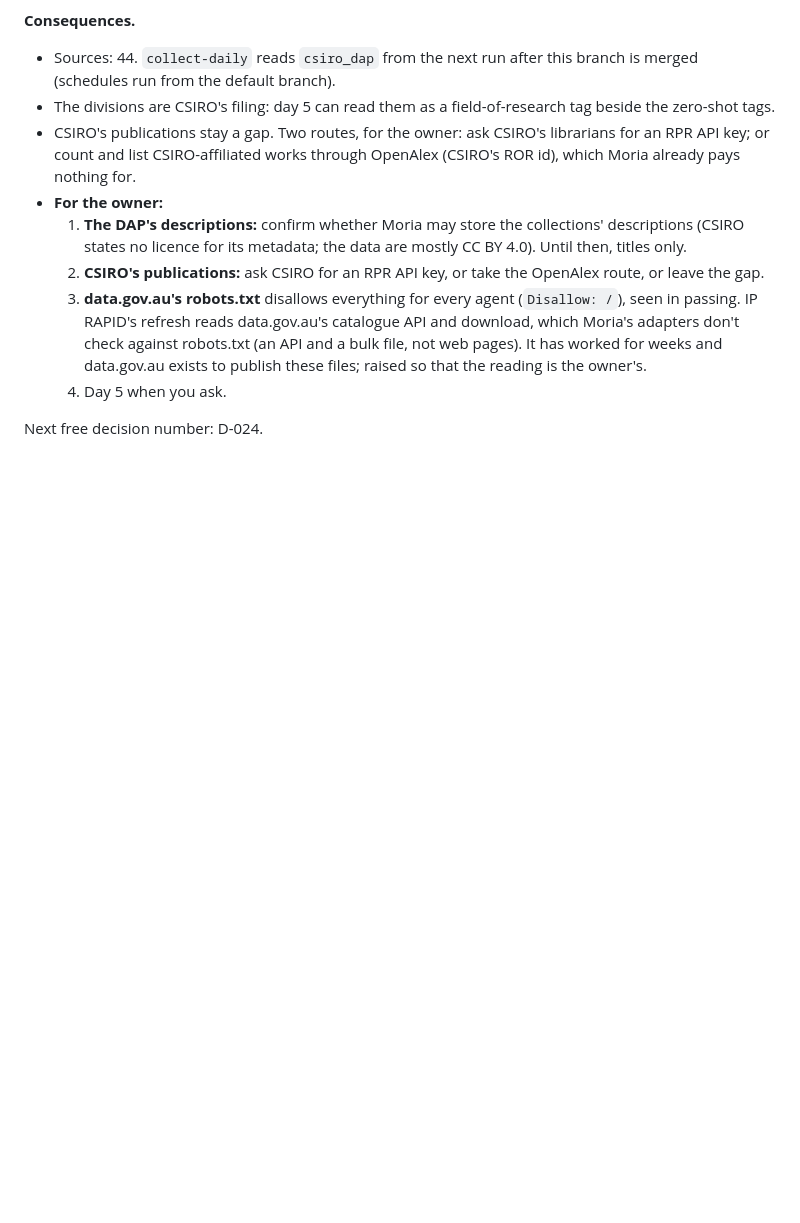
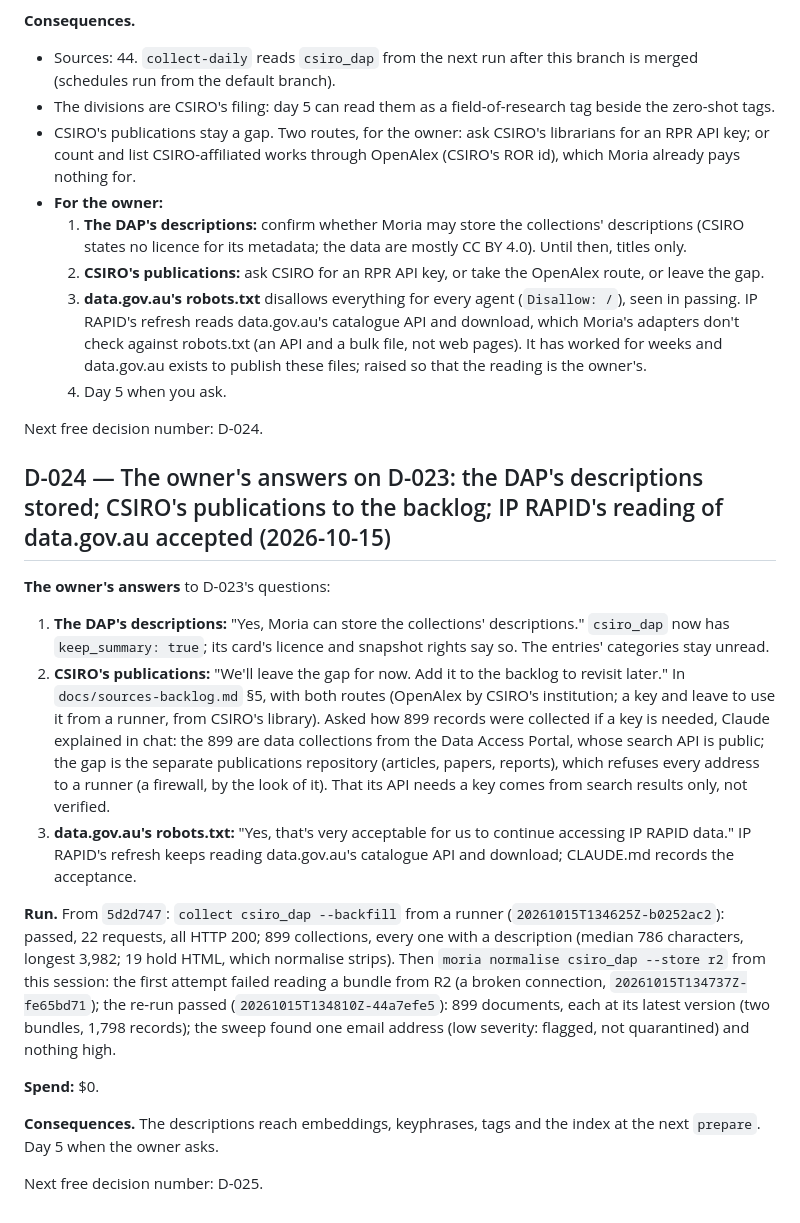
Before and after one commit to Thomas-Amann-IPAustralia/Moria, a Markdown page: docs/decisions.md, the part around the change. GitHub-like rendering; blank space fills up the shorter version.

Commit message:
Record D-024: the owner's answers on D-023, and the re-collection with descriptions
Co-Authored-By: Claude Opus 5.5 <noreply@anthropic.com>
Claude-Session: https://claude.ai/code/session_01BKCLZ5rfFMusA1Q1acsyU9

```diff
--- a/docs/decisions.md
+++ b/docs/decisions.md
@@ -1793,3 +1793,31 @@ and format clean.
   4. Day 5 when you ask.
 
 Next free decision number: D-024.
+
+## D-024 — The owner's answers on D-023: the DAP's descriptions stored; CSIRO's publications to the backlog; IP RAPID's reading of data.gov.au accepted (2026-10-15)
+
+**The owner's answers** to D-023's questions:
+1. **The DAP's descriptions:** "Yes, Moria can store the collections' descriptions." `csiro_dap` now has
+   `keep_summary: true`; its card's licence and snapshot rights say so. The entries' categories stay unread.
+2. **CSIRO's publications:** "We'll leave the gap for now. Add it to the backlog to revisit later." In
+   `docs/sources-backlog.md` §5, with both routes (OpenAlex by CSIRO's institution; a key and leave to use it from
+   a runner, from CSIRO's library). Asked how 899 records were collected if a key is needed, Claude explained in
+   chat: the 899 are data collections from the Data Access Portal, whose search API is public; the gap is the
+   separate publications repository (articles, papers, reports), which refuses every address to a runner (a
+   firewall, by the look of it). That its API needs a key comes from search results only, not verified.
+3. **data.gov.au's robots.txt:** "Yes, that's very acceptable for us to continue accessing IP RAPID data." IP
+   RAPID's refresh keeps reading data.gov.au's catalogue API and download; CLAUDE.md records the acceptance.
+
+**Run.** From `5d2d747`: `collect csiro_dap --backfill` from a runner (`20261015T134625Z-b0252ac2`): passed, 22
+requests, all HTTP 200; 899 collections, every one with a description (median 786 characters, longest 3,982; 19
+hold HTML, which normalise strips). Then `moria normalise csiro_dap --store r2` from this session: the first attempt
+failed reading a bundle from R2 (a broken connection, `20261015T134737Z-fe65bd71`); the re-run passed
+(`20261015T134810Z-44a7efe5`): 899 documents, each at its latest version (two bundles, 1,798 records); the sweep
+found one email address (low severity: flagged, not quarantined) and nothing high.
+
+**Spend:** $0.
+
+**Consequences.** The descriptions reach embeddings, keyphrases, tags and the index at the next `prepare`. Day 5
+when the owner asks.
+
+Next free decision number: D-025.
```
